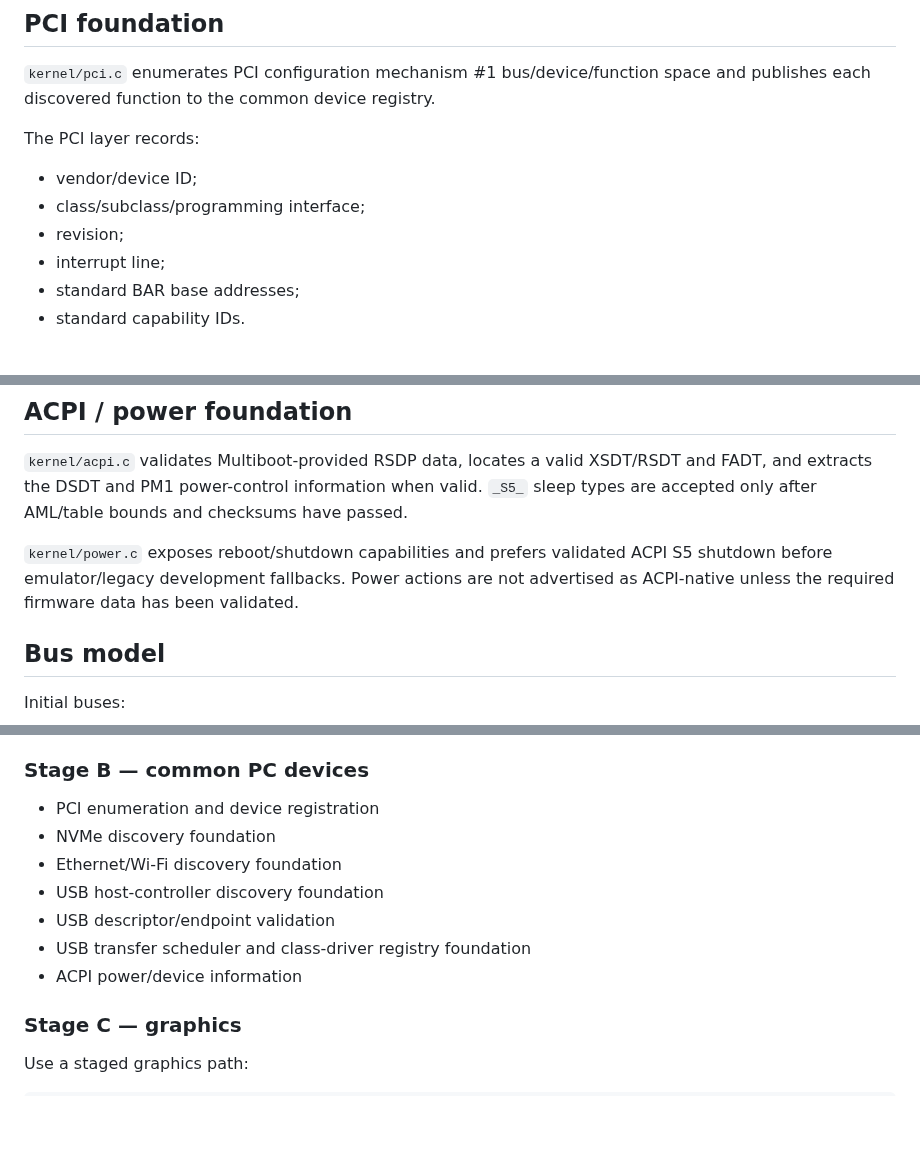
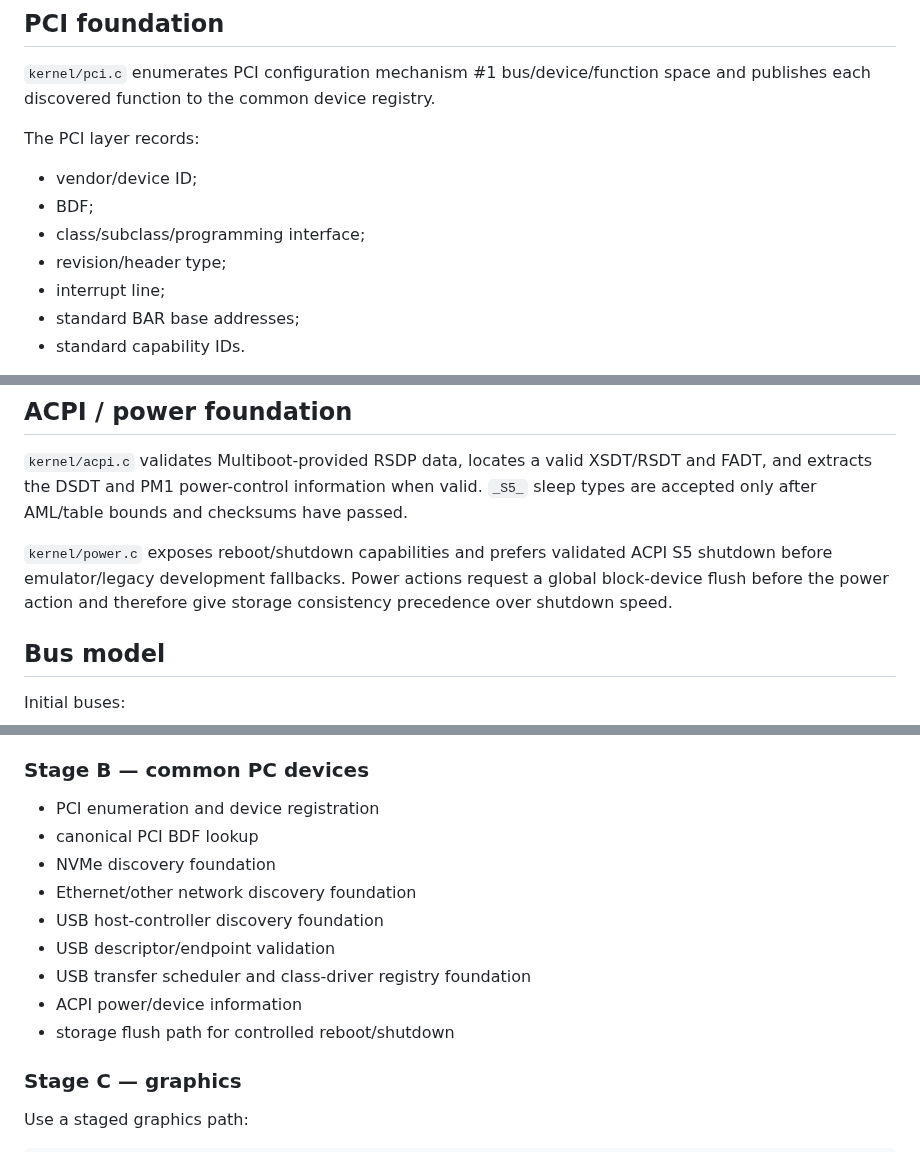
Before and after one commit to godrenkon/SuiraBox-OS, a Markdown page: docs/DRIVERS.md, 3 parts joined by grey strips. Drawn GitHub-style; blank space fills up the shorter version.

```diff
--- a/docs/DRIVERS.md
+++ b/docs/DRIVERS.md
@@ -91,8 +94,9 @@ resume(device)
 The PCI layer records:
 
 - vendor/device ID;
+- BDF;
 - class/subclass/programming interface;
-- revision;
+- revision/header type;
 - interrupt line;
 - standard BAR base addresses;
 - standard capability IDs.
@@ -156,7 +162,7 @@ A platform framebuffer is represented as `BASIC_FALLBACK`; a PCI display device
 
 `kernel/acpi.c` validates Multiboot-provided RSDP data, locates a valid XSDT/RSDT and FADT, and extracts the DSDT and PM1 power-control information when valid. `_S5_` sleep types are accepted only after AML/table bounds and checksums have passed.
 
-`kernel/power.c` exposes reboot/shutdown capabilities and prefers validated ACPI S5 shutdown before emulator/legacy development fallbacks. Power actions are not advertised as ACPI-native unless the required firmware data has been validated.
+`kernel/power.c` exposes reboot/shutdown capabilities and prefers validated ACPI S5 shutdown before emulator/legacy development fallbacks. Power actions request a global block-device flush before the power action and therefore give storage consistency precedence over shutdown speed.
 
 ## Bus model
 
@@ -199,12 +205,14 @@ Drivers do not implement their own global interrupt policy. The kernel owns inte
 ### Stage B — common PC devices
 
 - PCI enumeration and device registration
+- canonical PCI BDF lookup
 - NVMe discovery foundation
-- Ethernet/Wi-Fi discovery foundation
+- Ethernet/other network discovery foundation
 - USB host-controller discovery foundation
 - USB descriptor/endpoint validation
 - USB transfer scheduler and class-driver registry foundation
 - ACPI power/device information
+- storage flush path for controlled reboot/shutdown
 
 ### Stage C — graphics
 
```
Also changed, not shown: other parts of docs/DRIVERS.md (+11 -6 lines).
